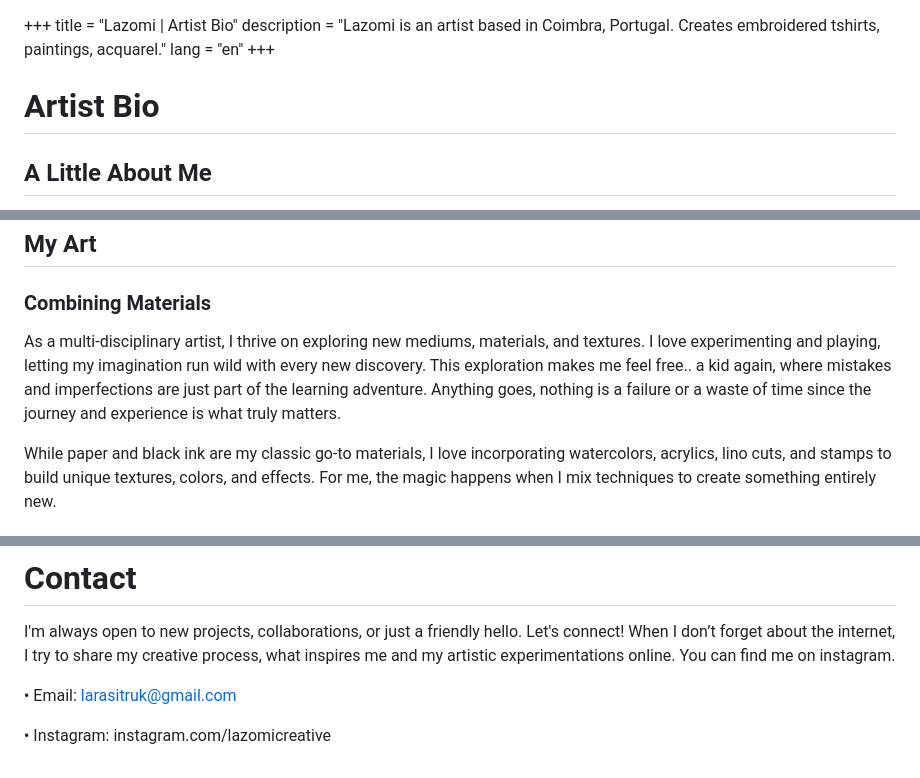
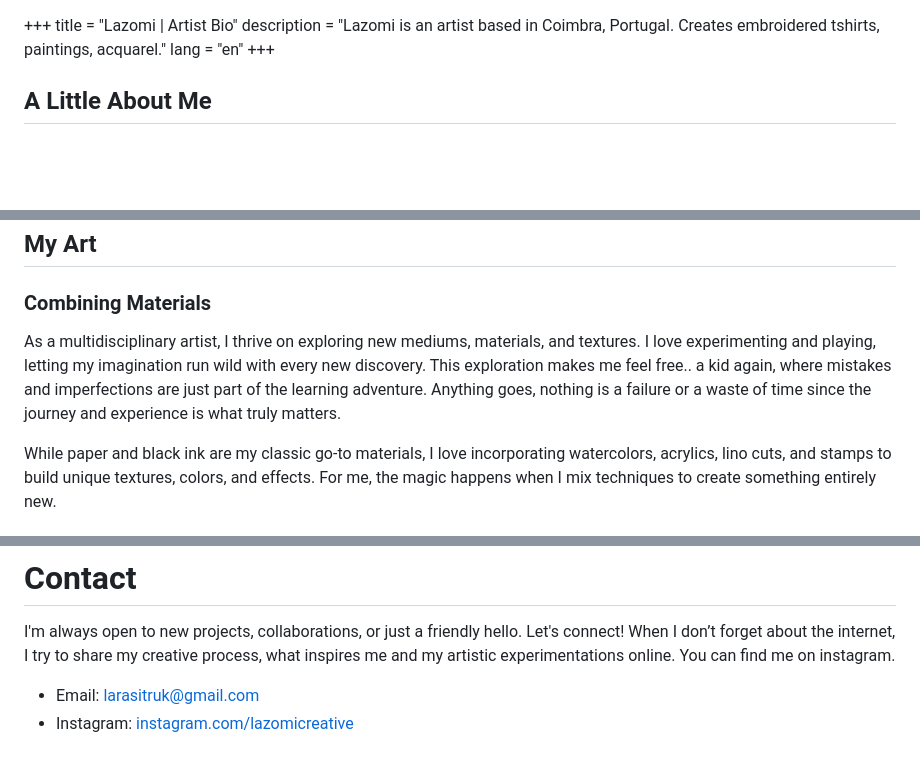
Before and after one commit to larasitruk/lazomi, a Markdown page: content/_index.md, 3 parts joined by grey strips. Drawn GitHub-style; blank space fills up the shorter version.

Commit message:
fix: small corrections to md

```diff
--- a/content/_index.md
+++ b/content/_index.md
@@ -3,7 +3,6 @@ title = "Lazomi | Artist Bio"
 description = "Lazomi is an artist based in Coimbra, Portugal. Creates embroidered tshirts, paintings, acquarel."
 lang = "en"
 +++
-# Artist Bio
 
 ## A Little About Me
 
@@ -31,7 +30,7 @@ Looking for something more personal? I also host private workshops for groups or
 
 ### Combining Materials
 
-As a multi-disciplinary artist, I thrive on exploring new mediums, materials, and textures. I love experimenting and playing, letting my imagination run wild with every new discovery. This exploration makes me feel free.. a kid again, where mistakes and imperfections are just part of the learning adventure. Anything goes, nothing is a failure or a waste of time since the journey and experience is what truly matters.
+As a multidisciplinary artist, I thrive on exploring new mediums, materials, and textures. I love experimenting and playing, letting my imagination run wild with every new discovery. This exploration makes me feel free.. a kid again, where mistakes and imperfections are just part of the learning adventure. Anything goes, nothing is a failure or a waste of time since the journey and experience is what truly matters.
 
 While paper and black ink are my classic go-to materials, I love incorporating watercolors, acrylics, lino cuts, and stamps to build unique textures, colors, and effects. For me, the magic happens when I mix techniques to create something entirely new.
 
@@ -62,6 +61,5 @@ My dedication to the earth means I strive to maintain a sustainable workspace. I
 I'm always open to new projects, collaborations, or just a friendly hello. Let's connect!
 When I don’t forget about the internet, I try to share my creative process, what inspires me and my artistic experimentations online. You can find me on instagram.
 
-• Email: larasitruk@gmail.com
-
-• Instagram: instagram.com/lazomicreative
+- Email: [larasitruk@gmail.com](larasitruk@gmail.com)
+- Instagram: [instagram.com/lazomicreative](instagram.com/lazomicreative)
```
Also changed, not shown: other parts of content/_index.md (+2 -2 lines).
